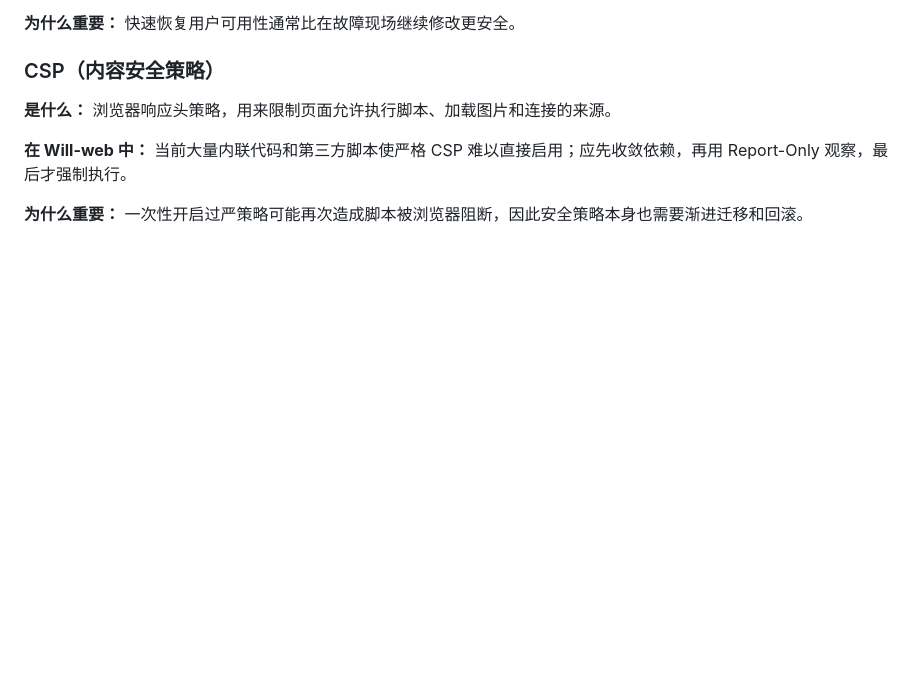
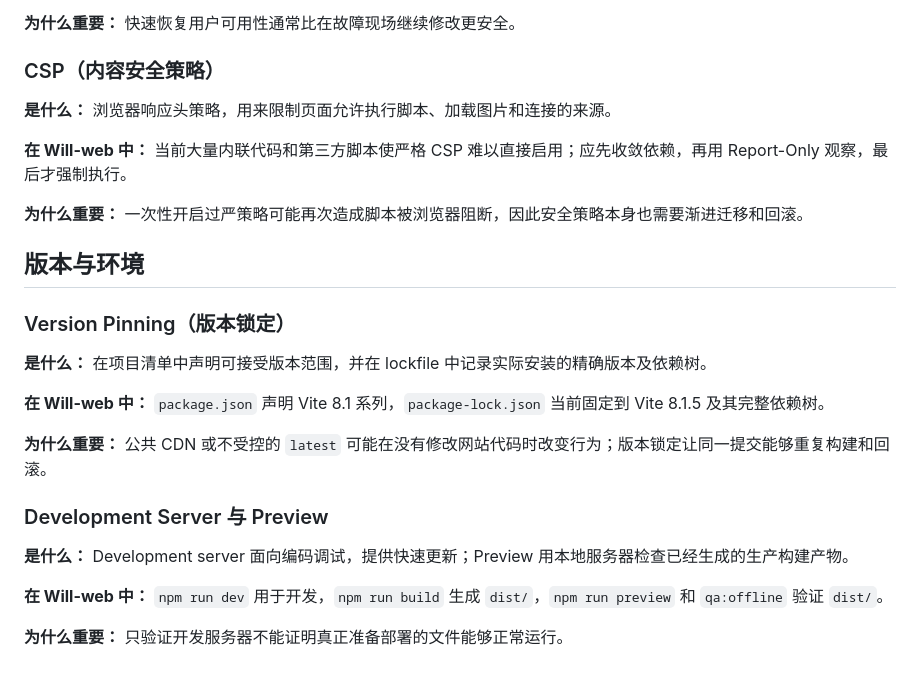
Before and after one commit to Lntano999/Will-web, a Markdown page: docs/notes/will-web-engineering-knowledge.md, the part around the change. Drawn GitHub-style; blank space fills up the shorter version.

Commit message:
docs: record Vite migration baseline

```diff
--- a/docs/notes/will-web-engineering-knowledge.md
+++ b/docs/notes/will-web-engineering-knowledge.md
@@ -153,3 +153,21 @@
 **在 Will-web 中：** 当前大量内联代码和第三方脚本使严格 CSP 难以直接启用；应先收敛依赖，再用 Report-Only 观察，最后才强制执行。
 
 **为什么重要：** 一次性开启过严策略可能再次造成脚本被浏览器阻断，因此安全策略本身也需要渐进迁移和回滚。
+
+## 版本与环境
+
+### Version Pinning（版本锁定）
+
+**是什么：** 在项目清单中声明可接受版本范围，并在 lockfile 中记录实际安装的精确版本及依赖树。
+
+**在 Will-web 中：** `package.json` 声明 Vite 8.1 系列，`package-lock.json` 当前固定到 Vite 8.1.5 及其完整依赖树。
+
+**为什么重要：** 公共 CDN 或不受控的 `latest` 可能在没有修改网站代码时改变行为；版本锁定让同一提交能够重复构建和回滚。
+
+### Development Server 与 Preview
+
+**是什么：** Development server 面向编码调试，提供快速更新；Preview 用本地服务器检查已经生成的生产构建产物。
+
+**在 Will-web 中：** `npm run dev` 用于开发，`npm run build` 生成 `dist/`，`npm run preview` 和 `qa:offline` 验证 `dist/`。
+
+**为什么重要：** 只验证开发服务器不能证明真正准备部署的文件能够正常运行。
```
Also changed, not shown: docs/audits/2026-07-27-portfolio-architecture-professionalism-review.md (+9 -9 lines), docs/audits/2026-07-29-portfolio-build-baseline.md (added, +35 -0 lines).
